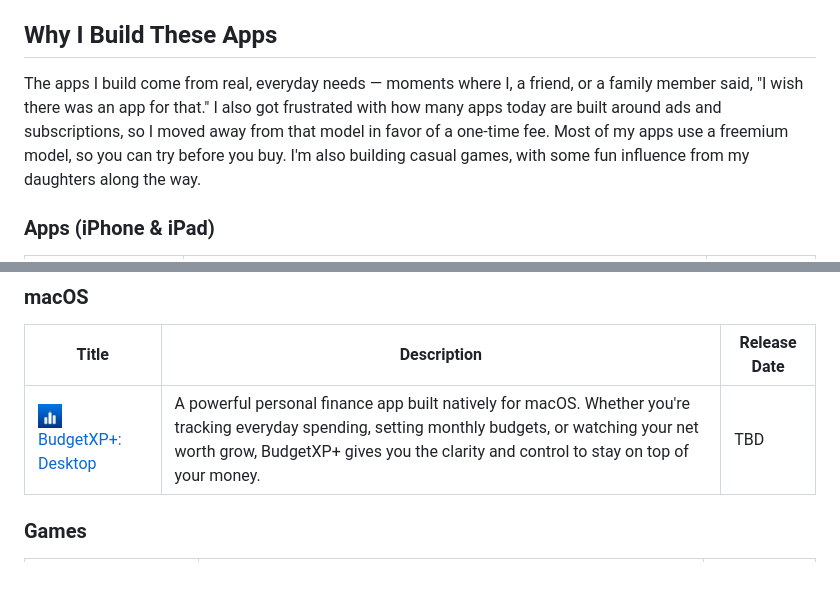
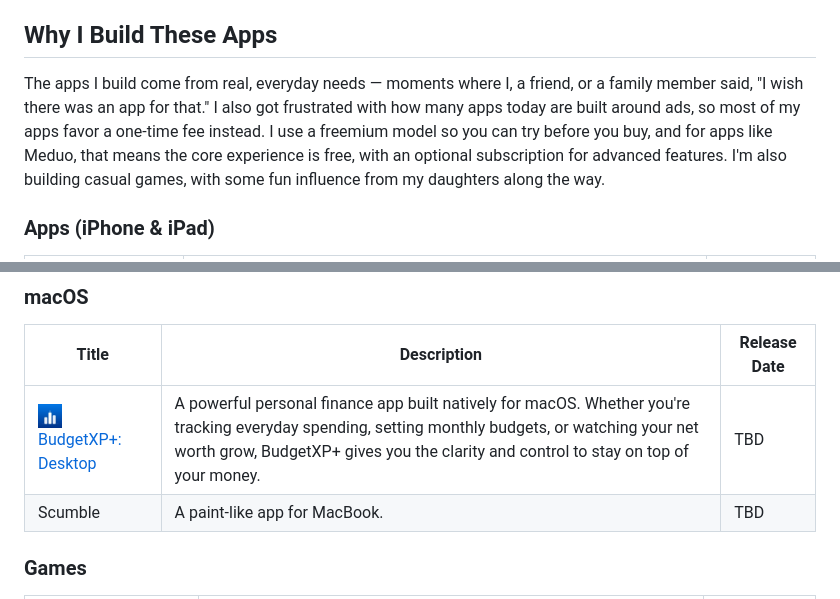
Before and after one commit to trogdor77/trogdor77.github.io, a Markdown page: README.md, 2 parts joined by grey strips. Drawn GitHub-style; blank space fills up the shorter version.

Commit message:
Refine app philosophy wording and add Scumble to macOS apps
Clarifies the freemium description to accurately reflect Meduo's
free-with-subscription model, and lists Scumble, an upcoming
paint-like app for MacBook.

Co-Authored-By: Claude Sonnet 5 <noreply@anthropic.com>

```diff
--- a/README.md
+++ b/README.md
@@ -24,7 +24,7 @@ Providing as much detail as possible helps us investigate your request and respo
 
 ## Why I Build These Apps
 
-The apps I build come from real, everyday needs — moments where I, a friend, or a family member said, "I wish there was an app for that." I also got frustrated with how many apps today are built around ads and subscriptions, so I moved away from that model in favor of a one-time fee. Most of my apps use a freemium model, so you can try before you buy. I'm also building casual games, with some fun influence from my daughters along the way.
+The apps I build come from real, everyday needs — moments where I, a friend, or a family member said, "I wish there was an app for that." I also got frustrated with how many apps today are built around ads, so most of my apps favor a one-time fee instead. I use a freemium model so you can try before you buy, and for apps like Meduo, that means the core experience is free, with an optional subscription for advanced features. I'm also building casual games, with some fun influence from my daughters along the way.
 
 ### Apps (iPhone & iPad)
 
@@ -39,6 +39,7 @@ The apps I build come from real, everyday needs — moments where I, a friend, o
 | Title | Description | Release Date |
 | --- | --- | --- |
 | <img src="assets/images/icons/budgetxp-personal-finance.jpg" width="24" height="24" style="border-radius: 6px; vertical-align: middle; margin-right: 8px;"> [BudgetXP+: Desktop](https://apps.apple.com/us/app/budgetxp-desktop/id6812885419) | A powerful personal finance app built natively for macOS. Whether you're tracking everyday spending, setting monthly budgets, or watching your net worth grow, BudgetXP+ gives you the clarity and control to stay on top of your money. | TBD |
+| Scumble | A paint-like app for MacBook. | TBD |
 
 ### Games
 
```
